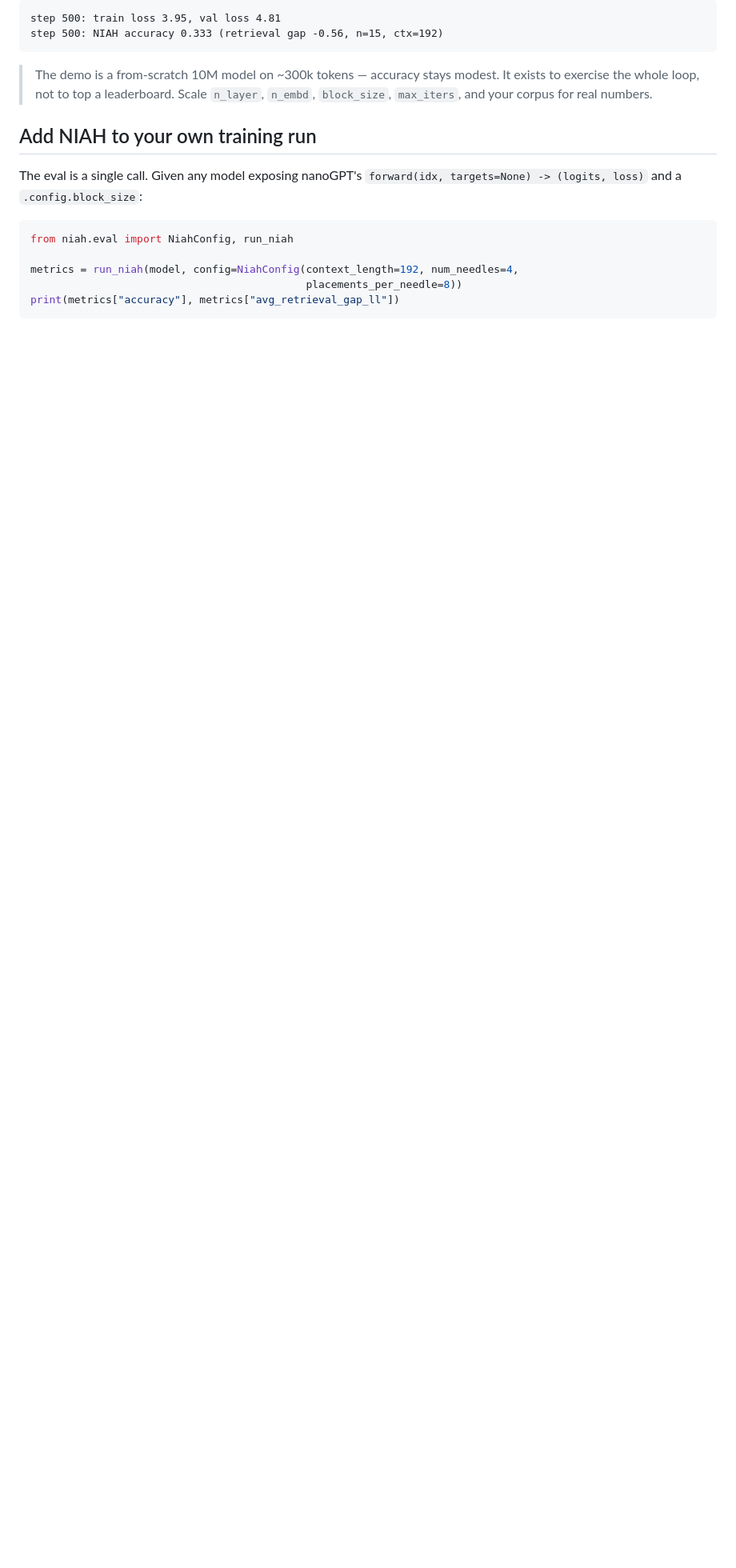
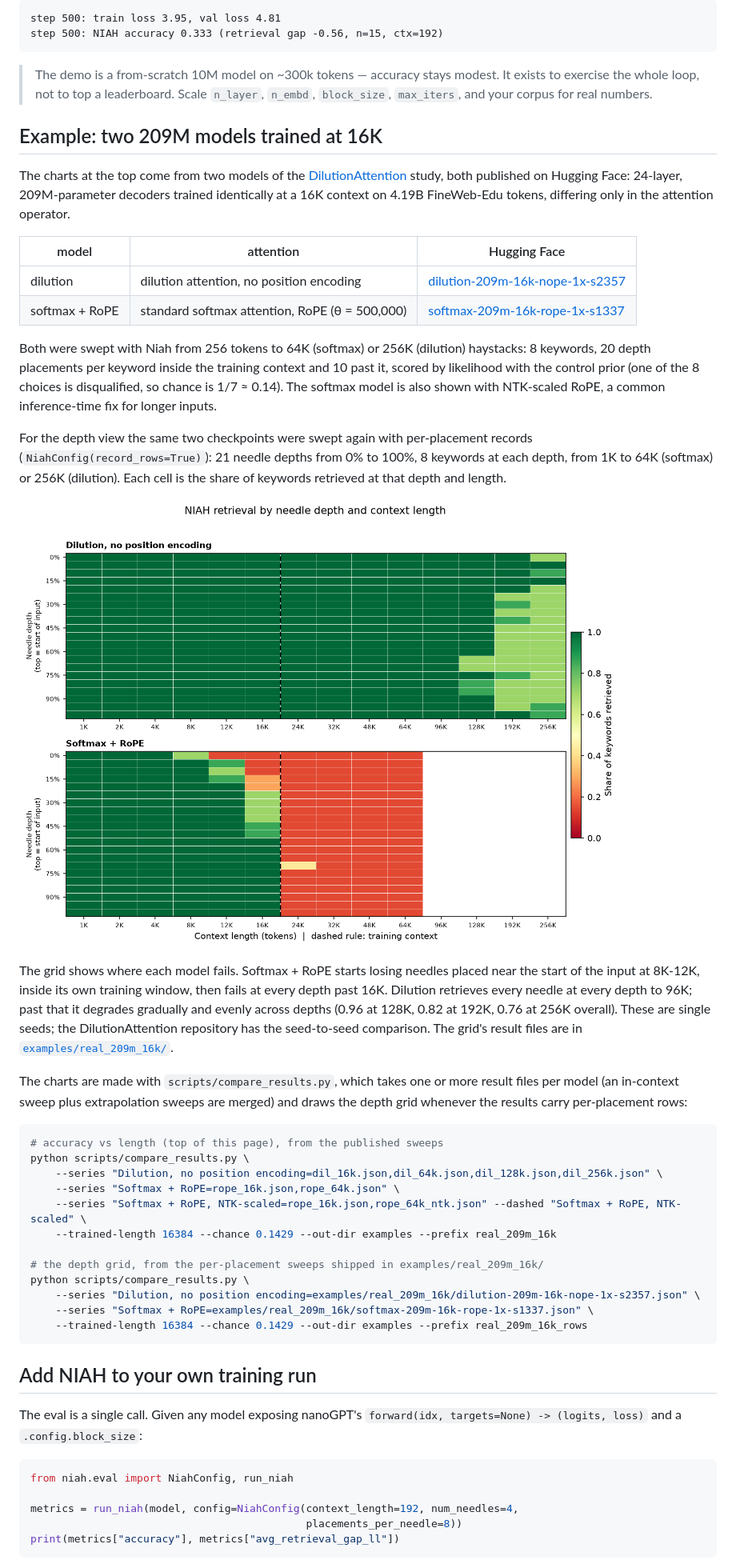
Before and after one commit to Royer-Research-Labs/Niah, a Markdown page: README.md, the part around one of its changes. Shown at 80% size. GitHub-like rendering; pictures changed too: examples/real_209m_16k_rows_grid.png (added); blank space fills up the shorter version.

Commit message:
upgrading the charts with interesting results from the public dilution-attention project

````diff
--- a/README.md
+++ b/README.md
@@ -74,6 +77,52 @@ step 500: NIAH accuracy 0.333 (retrieval gap -0.56, n=15, ctx=192)
 > The demo is a from-scratch 10M model on ~300k tokens — accuracy stays modest. It
 > exists to exercise the whole loop, not to top a leaderboard. Scale `n_layer`,
 > `n_embd`, `block_size`, `max_iters`, and your corpus for real numbers.
+
+## Example: two 209M models trained at 16K
+
+The charts at the top come from two models of the [DilutionAttention](https://github.com/Royer-Research-Labs/Dilution-Attention)
+study, both published on Hugging Face: 24-layer, 209M-parameter decoders trained identically at a 16K context on
+4.19B FineWeb-Edu tokens, differing only in the attention operator.
+
+| model | attention | Hugging Face |
+|---|---|---|
+| dilution | dilution attention, no position encoding | [dilution-209m-16k-nope-1x-s2357](https://huggingface.co/Royer-Research-Labs/dilution-209m-16k-nope-1x-s2357) |
+| softmax + RoPE | standard softmax attention, RoPE (θ = 500,000) | [softmax-209m-16k-rope-1x-s1337](https://huggingface.co/Royer-Research-Labs/softmax-209m-16k-rope-1x-s1337) |
+
+Both were swept with Niah from 256 tokens to 64K (softmax) or 256K (dilution) haystacks: 8 keywords, 20 depth
+placements per keyword inside the training context and 10 past it, scored by likelihood with the control prior (one of
+the 8 choices is disqualified, so chance is 1/7 ≈ 0.14). The softmax model is also shown with NTK-scaled RoPE, a common
+inference-time fix for longer inputs.
+
+For the depth view the same two checkpoints were swept again with per-placement records (`NiahConfig(record_rows=True)`):
+21 needle depths from 0% to 100%, 8 keywords at each depth, from 1K to 64K (softmax) or 256K (dilution). Each cell is the
+share of keywords retrieved at that depth and length.
+
+![Retrieval by needle depth and context length](examples/real_209m_16k_rows_grid.png)
+
+The grid shows where each model fails. Softmax + RoPE starts losing needles placed near the start of the input at 8K-12K,
+inside its own training window, then fails at every depth past 16K. Dilution retrieves every needle at every depth to 96K;
+past that it degrades gradually and evenly across depths (0.96 at 128K, 0.82 at 192K, 0.76 at 256K overall). These are
+single seeds; the DilutionAttention repository has the seed-to-seed comparison. The grid's result files are in
+[`examples/real_209m_16k/`](examples/real_209m_16k/).
+
+The charts are made with `scripts/compare_results.py`, which takes one or more result files per model (an in-context
+sweep plus extrapolation sweeps are merged) and draws the depth grid whenever the results carry per-placement rows:
+
+```bash
+# accuracy vs length (top of this page), from the published sweeps
+python scripts/compare_results.py \
+    --series "Dilution, no position encoding=dil_16k.json,dil_64k.json,dil_128k.json,dil_256k.json" \
+    --series "Softmax + RoPE=rope_16k.json,rope_64k.json" \
+    --series "Softmax + RoPE, NTK-scaled=rope_16k.json,rope_64k_ntk.json" --dashed "Softmax + RoPE, NTK-scaled" \
+    --trained-length 16384 --chance 0.1429 --out-dir examples --prefix real_209m_16k
+
+# the depth grid, from the per-placement sweeps shipped in examples/real_209m_16k/
+python scripts/compare_results.py \
+    --series "Dilution, no position encoding=examples/real_209m_16k/dilution-209m-16k-nope-1x-s2357.json" \
+    --series "Softmax + RoPE=examples/real_209m_16k/softmax-209m-16k-rope-1x-s1337.json" \
+    --trained-length 16384 --chance 0.1429 --out-dir examples --prefix real_209m_16k_rows
+```
 
 ## Add NIAH to your own training run
 
````
Also changed, not shown: other parts of README.md (+8 -5 lines), examples/real_209m_16k_accuracy.png (added), 4 other files.
